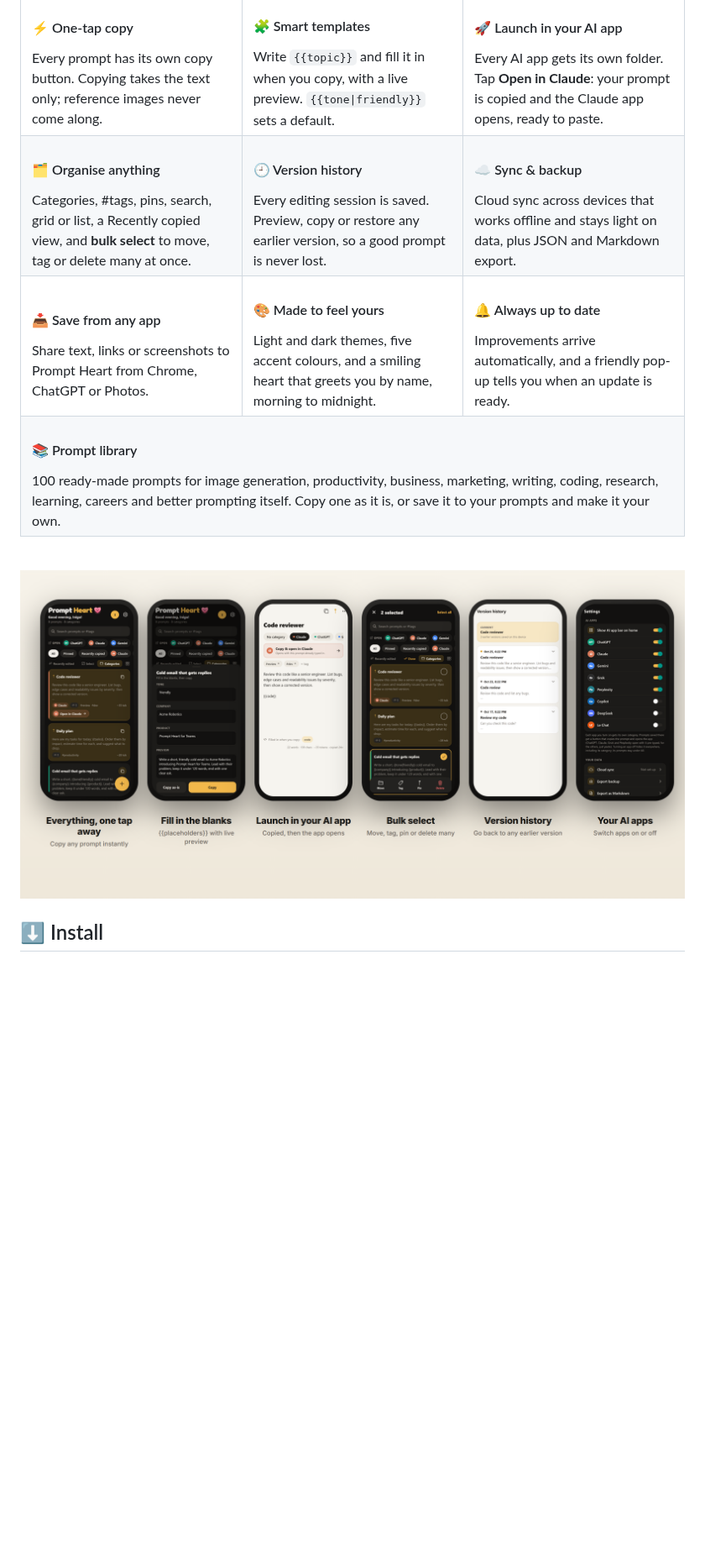
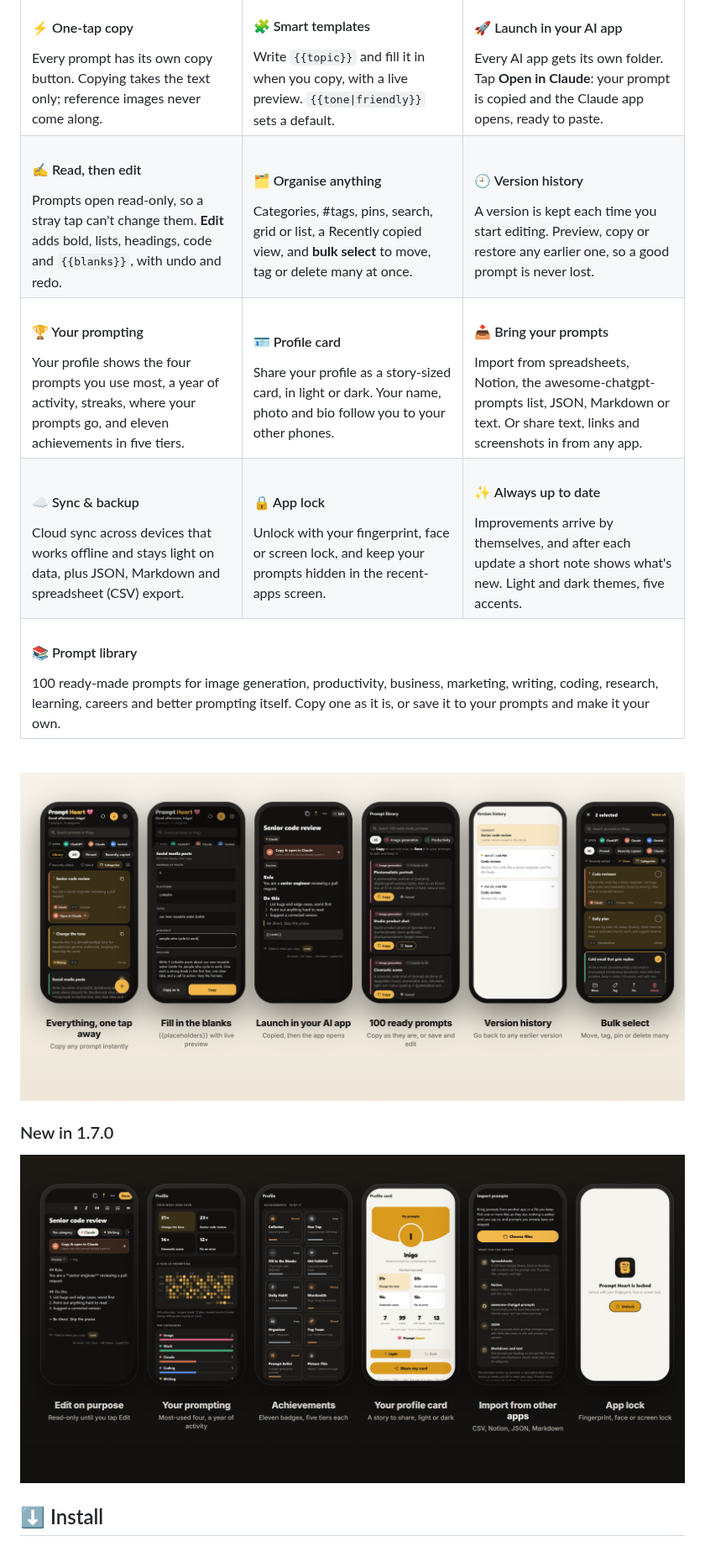
Before and after one commit to inigo-code/prompt-heart, a Markdown page: README.md, the part around one of its changes. Shown at 84% size. Drawn GitHub-style; pictures changed too: docs/gallery.png, docs/new-in-1.7.png (added); blank space fills up the shorter version.

Commit message:
README for 1.7.0: new highlights, refreshed screens, New in 1.7.0 gallery

```diff
--- a/README.md
+++ b/README.md
@@ -45,30 +45,44 @@ Save them in seconds, fill in the blanks when you need them, and copy or launch
   </tr>
   <tr>
     <td valign="top">
+      <h4>✍️ Read, then edit</h4>
+      Prompts open read-only, so a stray tap can't change them. <b>Edit</b> adds bold, lists, headings, code and <code>{{blanks}}</code>, with undo and redo.
+    </td>
+    <td valign="top">
       <h4>🗂️ Organise anything</h4>
       Categories, #tags, pins, search, grid or list, a Recently copied view, and <b>bulk select</b> to move, tag or delete many at once.
     </td>
     <td valign="top">
       <h4>🕘 Version history</h4>
-      Every editing session is saved. Preview, copy or restore any earlier version, so a good prompt is never lost.
-    </td>
-    <td valign="top">
-      <h4>☁️ Sync &amp; backup</h4>
-      Cloud sync across devices that works offline and stays light on data, plus JSON and Markdown export.
+      A version is kept each time you start editing. Preview, copy or restore any earlier one, so a good prompt is never lost.
     </td>
   </tr>
   <tr>
     <td valign="top">
-      <h4>📥 Save from any app</h4>
-      Share text, links or screenshots to Prompt Heart from Chrome, ChatGPT or Photos.
+      <h4>🏆 Your prompting</h4>
+      Your profile shows the four prompts you use most, a year of activity, streaks, where your prompts go, and eleven achievements in five tiers.
     </td>
     <td valign="top">
-      <h4>🎨 Made to feel yours</h4>
-      Light and dark themes, five accent colours, and a smiling heart that greets you by name, morning to midnight.
+      <h4>🪪 Profile card</h4>
+      Share your profile as a story-sized card, in light or dark. Your name, photo and bio follow you to your other phones.
     </td>
     <td valign="top">
-      <h4>🔔 Always up to date</h4>
-      Improvements arrive automatically, and a friendly pop-up tells you when an update is ready.
+      <h4>📥 Bring your prompts</h4>
+      Import from spreadsheets, Notion, the awesome-chatgpt-prompts list, JSON, Markdown or text. Or share text, links and screenshots in from any app.
+    </td>
+  </tr>
+  <tr>
+    <td valign="top">
+      <h4>☁️ Sync &amp; backup</h4>
+      Cloud sync across devices that works offline and stays light on data, plus JSON, Markdown and spreadsheet (CSV) export.
+    </td>
+    <td valign="top">
+      <h4>🔒 App lock</h4>
+      Unlock with your fingerprint, face or screen lock, and keep your prompts hidden in the recent-apps screen.
+    </td>
+    <td valign="top">
+      <h4>✨ Always up to date</h4>
+      Improvements arrive by themselves, and after each update a short note shows what's new. Light and dark themes, five accents.
     </td>
   </tr>
   <tr>
@@ -82,7 +96,13 @@ Save them in seconds, fill in the blanks when you need them, and copy or launch
 <br/>
 
 <p align="center">
-  <img src="docs/gallery.png" alt="Screens: home, templates, launch in AI app, bulk select, version history, AI apps" width="100%" />
+  <img src="docs/gallery.png" alt="Screens: home, filling in the blanks, a prompt with Copy and open in Claude, the prompt library, version history, bulk select" width="100%" />
+</p>
+
+### New in 1.7.0
+
+<p align="center">
+  <img src="docs/new-in-1.7.png" alt="Screens: the editor with its formatting bar, profile insights, achievements, the profile card, Import prompts, and App lock" width="100%" />
 </p>
 
 ## ⬇️ Install
```
Also changed, not shown: other parts of README.md (+9 -7 lines), docs/hero.png.
